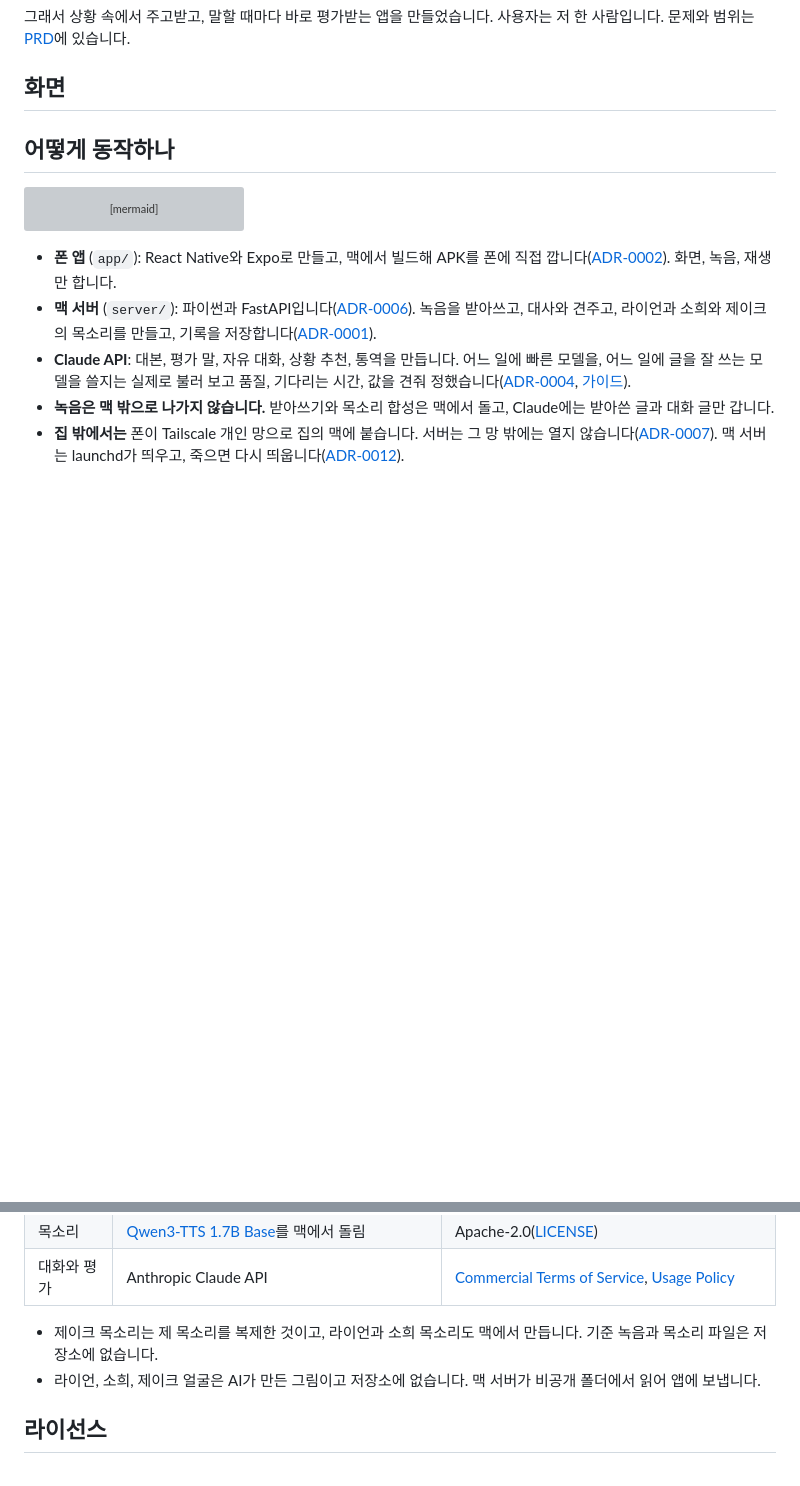
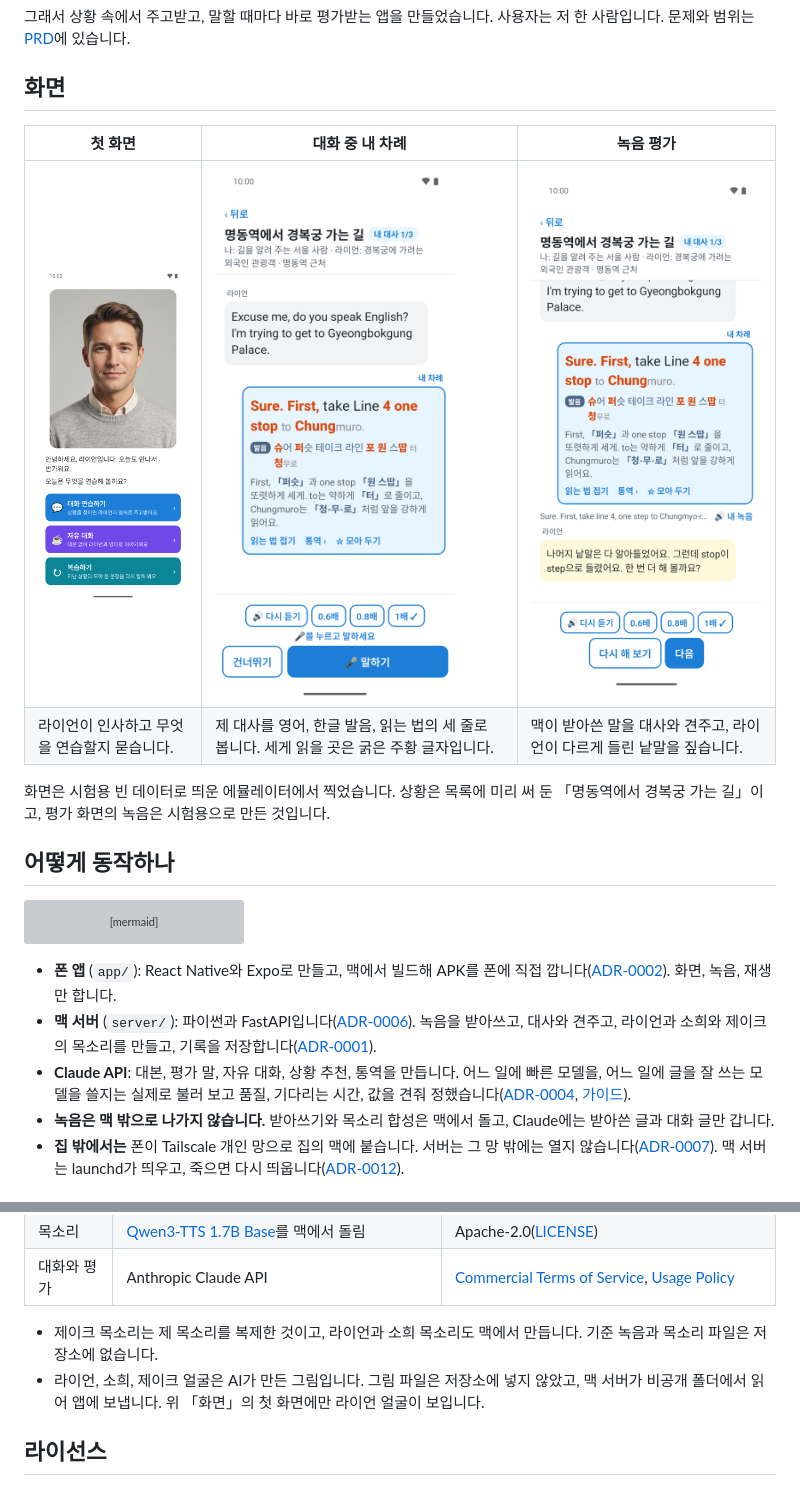
Before and after one commit to BuffSo/jake-english, a Markdown page: README.md, 2 parts joined by grey strips. GitHub-like rendering; pictures changed too: docs/images/home.png (added), docs/images/roleplay-feedback.png (added), docs/images/roleplay-three-lines.png (added); blank space fills up the shorter version; grey boxes are pictures that could not be loaded.

Commit message:
docs: add three app screenshots to the README
The README's screen section was empty. The demo-video card took three
screens on the app's emulator with a test server on an empty data
folder: the home screen, my turn with the three-line reading, and the
feedback after a recording. The scene is the written list script
"Myeongdong station to Gyeongbokgung"; the feedback recording was made
for the test. No real records, notifications, device names or addresses
show.

- Scaled from 1080x2400 to 540x1200 with `sips -Z 1200` (about 0.9 MB
  for all three). The PNG metadata holds only the color space and size.
- The home screen shows Ryan's face. The user chose these screenshots
  after hearing that faces would show and stay in the history; the
  README now says the picture files themselves are still not in the
  repository.

Checked with `node scripts/check-sensitive.mjs --all` (pass, 508 files).

Refs: docs/devlog/2026-11-09-go-public-prep.md

```diff
--- a/README.md
+++ b/README.md
@@ -31,7 +31,12 @@
 
 ## 화면
 
-<!-- SCREENSHOTS: 그림 자리. 실제 기록이 보이는 화면은 쓰지 않는다 -->
+| 첫 화면 | 대화 중 내 차례 | 녹음 평가 |
+|---|---|---|
+| <img src="docs/images/home.png" width="240" alt="첫 화면: 라이언이 인사하고, 대화 연습하기, 자유 대화, 복습하기 카드가 있다"> | <img src="docs/images/roleplay-three-lines.png" width="240" alt="대화 중 내 차례: 제 대사를 영어, 한글 발음, 읽는 법의 세 줄로 보여 준다"> | <img src="docs/images/roleplay-feedback.png" width="240" alt="녹음 평가: 받아쓴 말을 대사와 견주고, 라이언이 stop이 step으로 들렸다고 짚는다"> |
+| 라이언이 인사하고 무엇을 연습할지 묻습니다. | 제 대사를 영어, 한글 발음, 읽는 법의 세 줄로 봅니다. 세게 읽을 곳은 굵은 주황 글자입니다. | 맥이 받아쓴 말을 대사와 견주고, 라이언이 다르게 들린 낱말을 짚습니다. |
+
+화면은 시험용 빈 데이터로 띄운 에뮬레이터에서 찍었습니다. 상황은 목록에 미리 써 둔 「명동역에서 경복궁 가는 길」이고, 평가 화면의 녹음은 시험용으로 만든 것입니다.
 
 ## 어떻게 동작하나
 
@@ -114,7 +119,7 @@ flowchart LR
 | 대화와 평가 | Anthropic Claude API | [Commercial Terms of Service](https://www.anthropic.com/legal/commercial-terms), [Usage Policy](https://www.anthropic.com/legal/aup) |
 
 - 제이크 목소리는 제 목소리를 복제한 것이고, 라이언과 소희 목소리도 맥에서 만듭니다. 기준 녹음과 목소리 파일은 저장소에 없습니다.
-- 라이언, 소희, 제이크 얼굴은 AI가 만든 그림이고 저장소에 없습니다. 맥 서버가 비공개 폴더에서 읽어 앱에 보냅니다.
+- 라이언, 소희, 제이크 얼굴은 AI가 만든 그림입니다. 그림 파일은 저장소에 넣지 않았고, 맥 서버가 비공개 폴더에서 읽어 앱에 보냅니다. 위 「화면」의 첫 화면에만 라이언 얼굴이 보입니다.
 
 ## 라이선스
 
```
